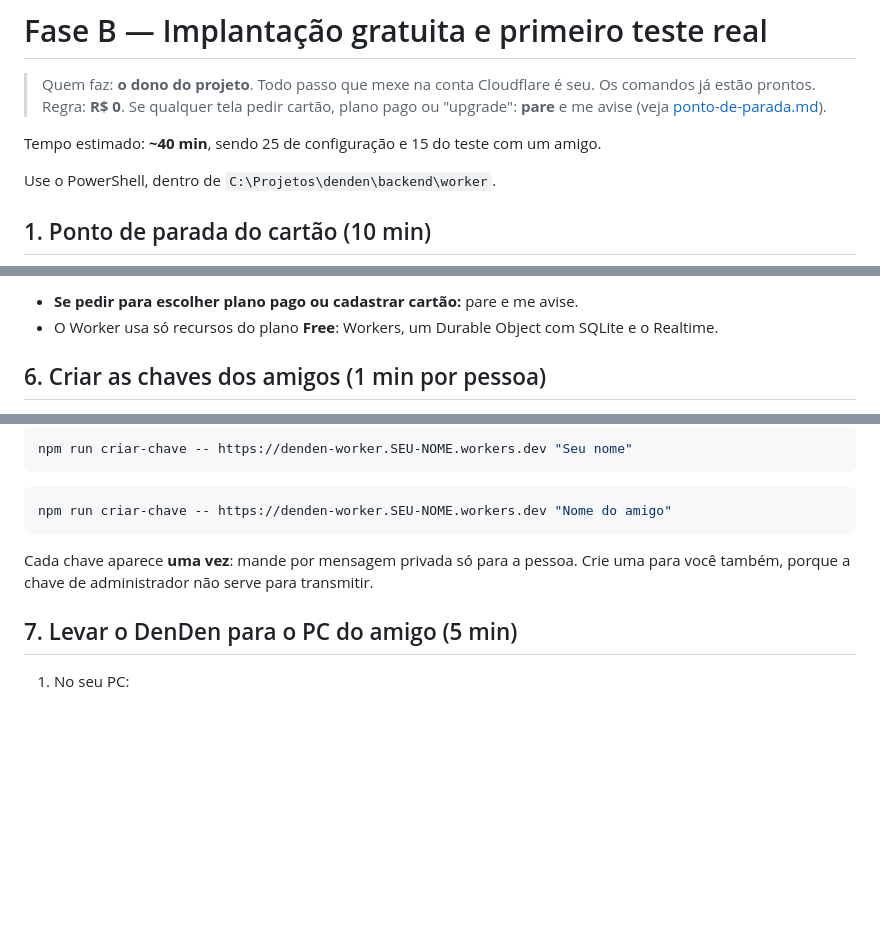
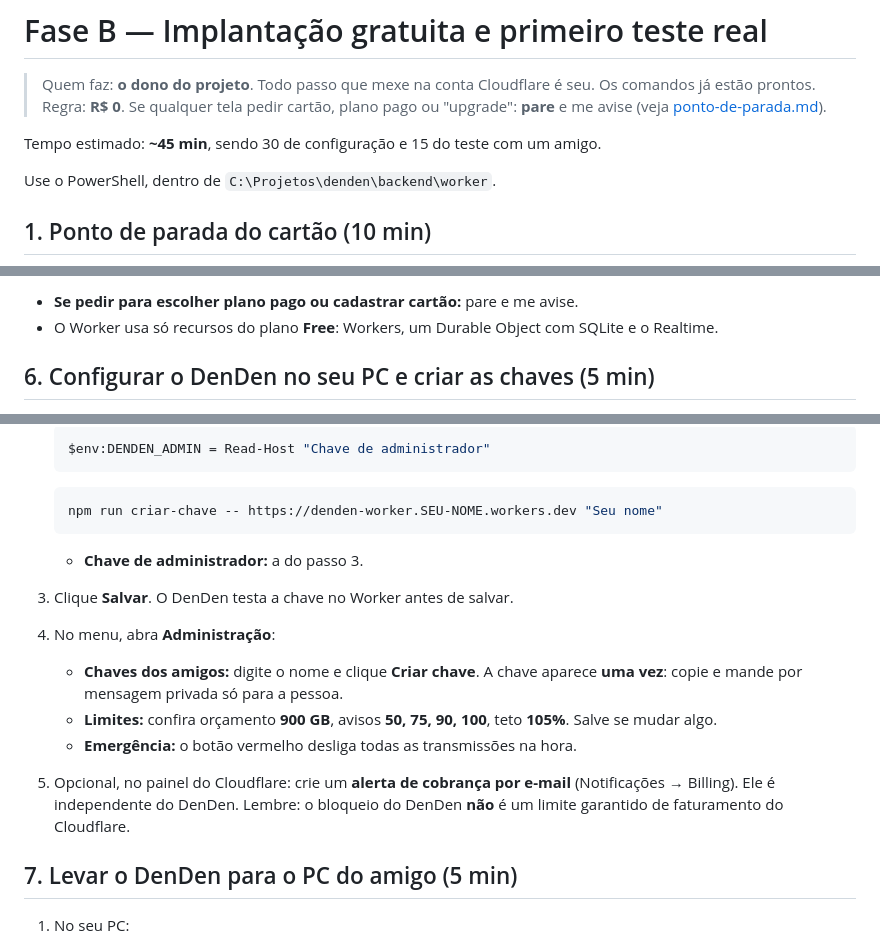
Before and after one commit to Ayablack/denden, a Markdown page: docs/fase-b/implantacao.md, 3 parts joined by grey strips. GitHub-like rendering; blank space fills up the shorter version.

Commit message:
docs(fase-b): roteiro com a tela de administração e os limites
Co-Authored-By: Claude Opus 5.5 <noreply@anthropic.com>

````diff
--- a/docs/fase-b/implantacao.md
+++ b/docs/fase-b/implantacao.md
@@ -3,7 +3,7 @@
 > Quem faz: **o dono do projeto**. Todo passo que mexe na conta Cloudflare é seu. Os comandos já estão prontos.
 > Regra: **R$ 0**. Se qualquer tela pedir cartão, plano pago ou "upgrade": **pare** e me avise (veja [ponto-de-parada.md](ponto-de-parada.md)).
 
-Tempo estimado: **~40 min**, sendo 25 de configuração e 15 do teste com um amigo.
+Tempo estimado: **~45 min**, sendo 30 de configuração e 15 do teste com um amigo.
 
 Use o PowerShell, dentro de `C:\Projetos\denden\backend\worker`.
 
@@ -61,5 +61,5 @@ No fim aparece o endereço, algo como `https://denden-worker.<seu-nome>.workers.
 - **Se pedir para escolher plano pago ou cadastrar cartão:** pare e me avise.
 - O Worker usa só recursos do plano **Free**: Workers, um Durable Object com SQLite e o Realtime.
 
-## 6. Criar as chaves dos amigos (1 min por pessoa)
+## 6. Configurar o DenDen no seu PC e criar as chaves (5 min)
 
@@ -69,13 +71,19 @@ $env:DENDEN_ADMIN = Read-Host "Chave de administrador"
 
-```bash
-npm run criar-chave -- https://denden-worker.SEU-NOME.workers.dev "Seu nome"
-```
+   ```powershell
+   $env:DENDEN_ADMIN = Read-Host "Chave de administrador"
+   ```
 
-```bash
-npm run criar-chave -- https://denden-worker.SEU-NOME.workers.dev "Nome do amigo"
-```
+   ```bash
+   npm run criar-chave -- https://denden-worker.SEU-NOME.workers.dev "Seu nome"
+   ```
 
-Cada chave aparece **uma vez**: mande por mensagem privada só para a pessoa. Crie uma para você também, porque a chave de administrador não serve para transmitir.
+   - **Chave de administrador:** a do passo 3.
+3. Clique **Salvar**. O DenDen testa a chave no Worker antes de salvar.
+4. No menu, abra **Administração**:
+   - **Chaves dos amigos:** digite o nome e clique **Criar chave**. A chave aparece **uma vez**: copie e mande por mensagem privada só para a pessoa.
+   - **Limites:** confira orçamento **900 GB**, avisos **50, 75, 90, 100**, teto **105%**. Salve se mudar algo.
+   - **Emergência:** o botão vermelho desliga todas as transmissões na hora.
+6. Opcional, no painel do Cloudflare: crie um **alerta de cobrança por e-mail** (Notificações → Billing). Ele é independente do DenDen. Lembre: o bloqueio do DenDen **não** é um limite garantido de faturamento do Cloudflare.
 
 ## 7. Levar o DenDen para o PC do amigo (5 min)
 
````
Also changed, not shown: other parts of docs/fase-b/implantacao.md (+6 -3 lines).
